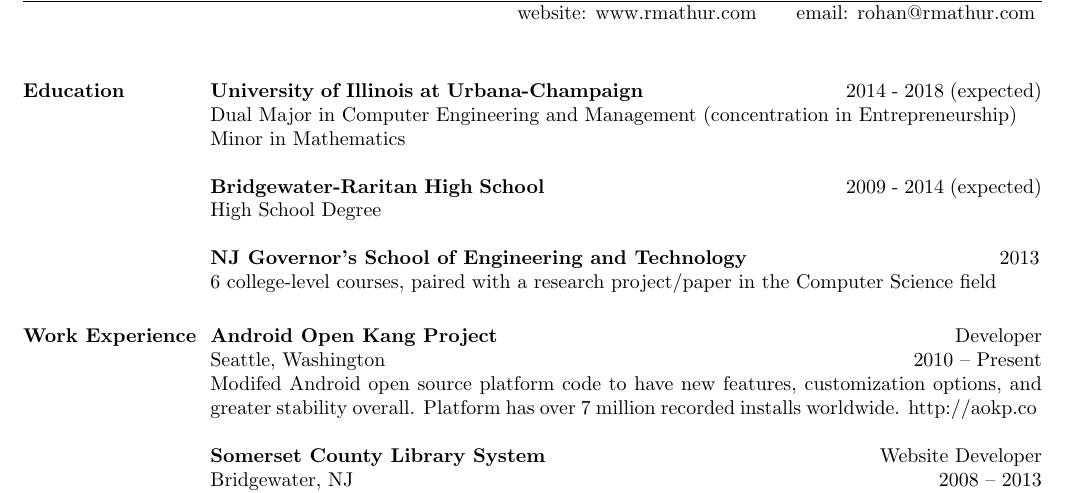
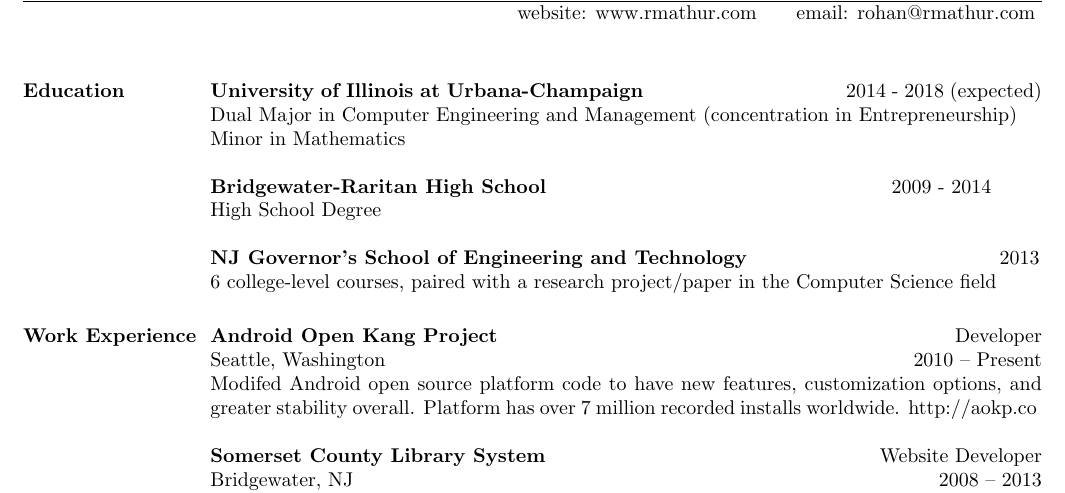
Before and after one commit to mathur/mathur.github.io, a LaTeX CV (Resume.tex): part of page 1 of 2, cut so that both start at the same text. Compiled offline with pdfLaTeX.

Commit message:
Update resume to show graduation

```diff
--- a/Resume.tex
+++ b/Resume.tex
@@ -31,7 +31,7 @@ website: www.rmathur.com \ \ \ \ \ email: rohan@rmathur.com
 \textbf{University of Illinois at Urbana-Champaign} \ \ \ \ \ \ \ \ \ \ \ \ \ \ \ \ \ \ \ \ \ \ \ \ \ \ \ \ \ \ \ \ \ \ 2014 - 2018 (expected) \\
 Dual Major in Computer Engineering and Management (concentration in Entrepreneurship) \\ Minor in Mathematics
 
-\textbf{Bridgewater-Raritan High School} \ \ \ \ \ \ \ \ \ \ \ \ \ \ \ \ \ \ \ \ \ \ \ \ \ \ \ \ \ \ \ \ \ \ \ \ \ \ \ \ \ \ \ \ \ \ \ \ \ \ \ 2009 - 2014 (expected) \\
+\textbf{Bridgewater-Raritan High School} \ \ \ \ \ \ \ \ \ \ \ \ \ \ \ \ \ \ \ \ \ \ \ \ \ \ \ \ \ \ \ \ \ \ \ \ \ \ \ \ \ \ \ \ \ \ \ \ \ \ \ 2009 - 2014 \\
 High School Degree
 
 \textbf{NJ Governor's School of Engineering and Technology} \ \ \ \ \ \ \ \ \ \ \ \ \ \ \ \ \ \ \ \ \ \ \ \ \ \ \ \ \ \ \ \ \ \ \ \ \ 2013 \\
```
